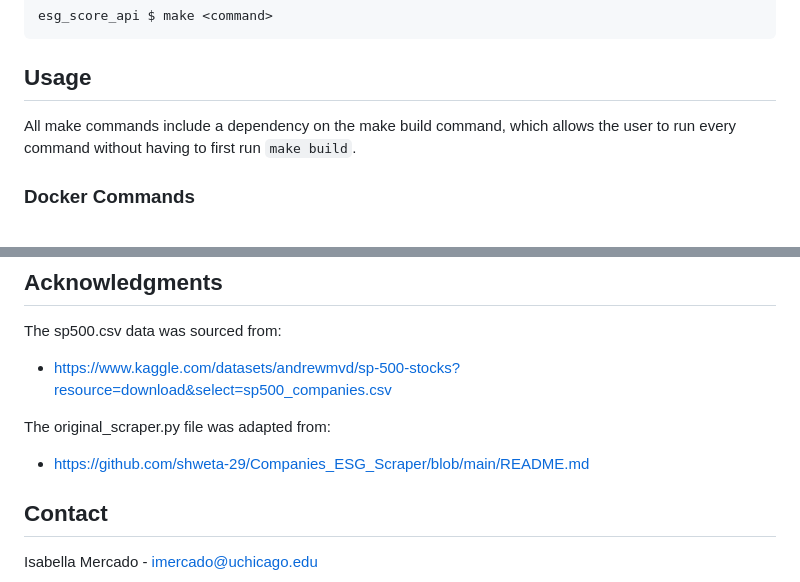
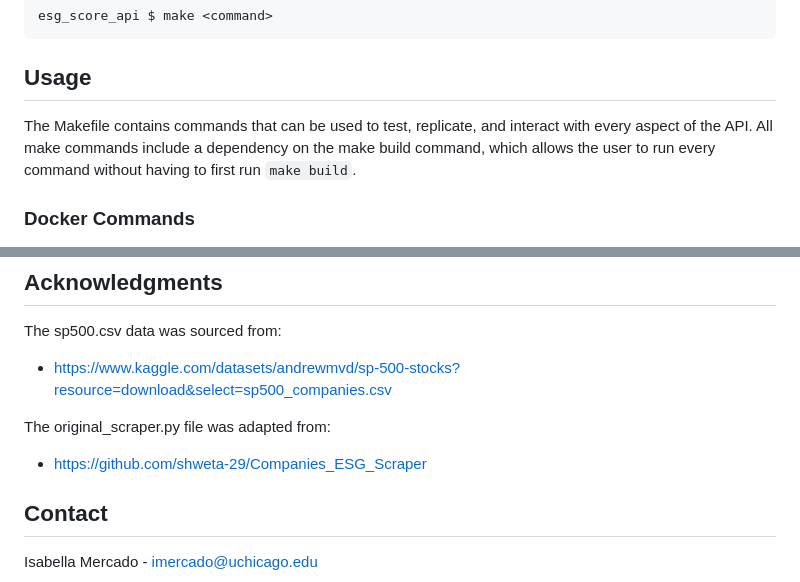
Before and after one commit to imercadouchicago/ESG_Score_API, a Markdown page: README.md, 2 parts joined by grey strips. GitHub-like rendering.

````diff
--- a/README.md
+++ b/README.md
@@ -94,6 +94,7 @@ esg_score_api $ make <command>
 ```
 
 ## Usage
+The Makefile contains commands that can be used to test, replicate, and interact with every aspect of the API.
 All make commands include a dependency on the make build command, which allows the user to run every command without having to first run `make build`.
 
 ### Docker Commands
@@ -170,7 +171,7 @@ The sp500.csv data was sourced from:
 - https://www.kaggle.com/datasets/andrewmvd/sp-500-stocks?resource=download&select=sp500_companies.csv
 
 The original_scraper.py file was adapted from:
-- https://github.com/shweta-29/Companies_ESG_Scraper/blob/main/README.md
+- https://github.com/shweta-29/Companies_ESG_Scraper
 
 ## Contact
 Isabella Mercado - imercado@uchicago.edu
````
